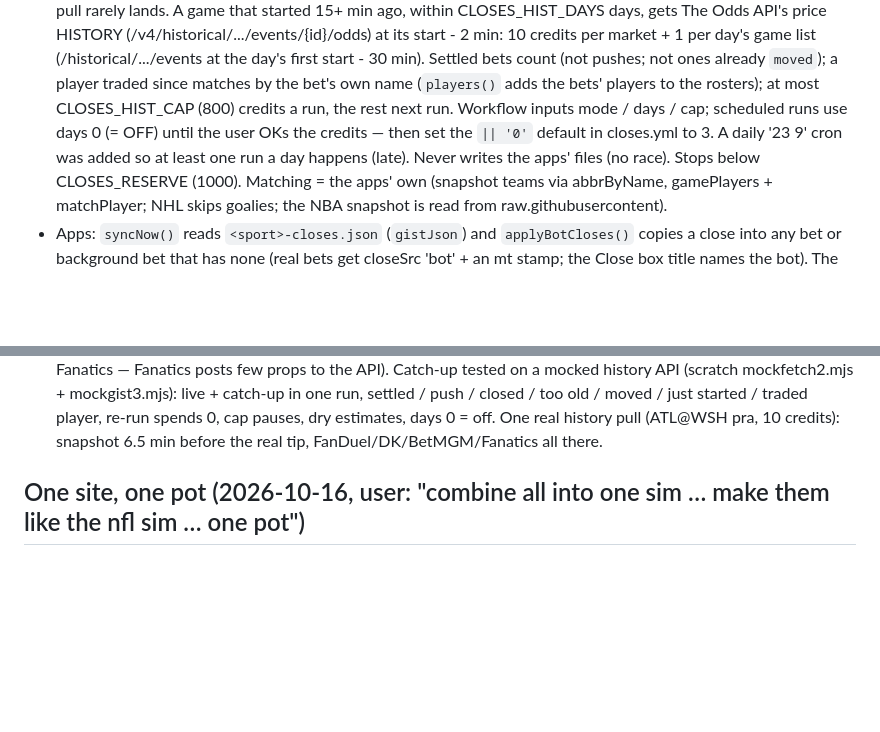
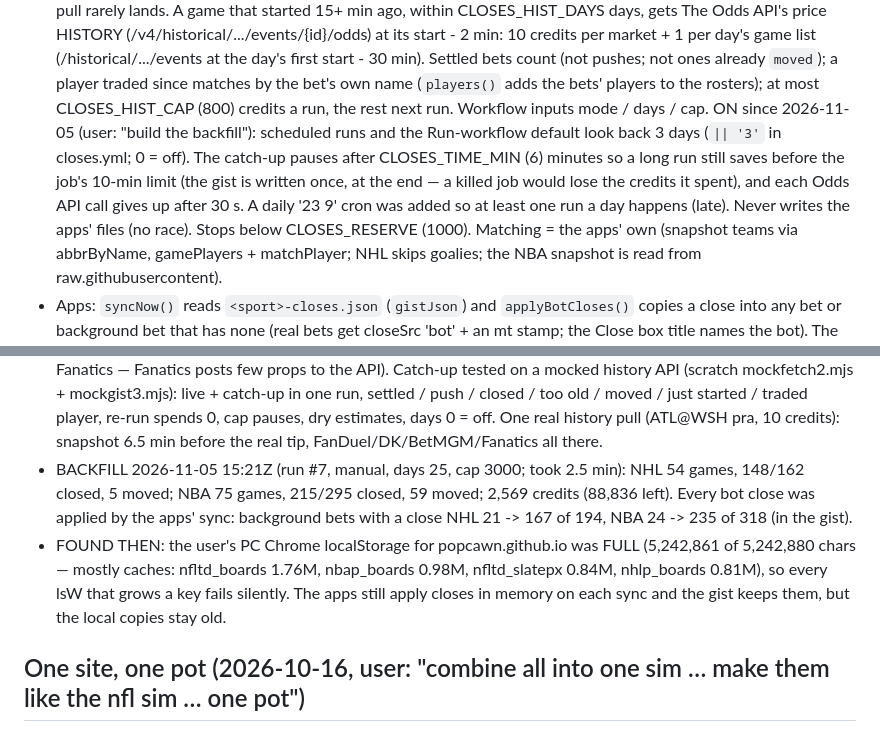
Before and after one commit to popcawn/nhl-prop-predictor, a Markdown page: CLAUDE.md, 2 parts joined by grey strips. Drawn GitHub-style; blank space fills up the shorter version.

Commit message:
Docs: closing-prices catch-up is on; backfill results; full-storage finding
Co-Authored-By: Claude Opus 5.5 <noreply@anthropic.com>

```diff
--- a/CLAUDE.md
+++ b/CLAUDE.md
@@ -117,9 +117,11 @@ bet-log history). See README.md for the model and its backtest.
   (/v4/historical/.../events/{id}/odds) at its start - 2 min: 10 credits per market + 1 per day's game list
   (/historical/.../events at the day's first start - 30 min). Settled bets count (not pushes; not ones already `moved`);
   a player traded since matches by the bet's own name (`players()` adds the bets' players to the rosters); at most
-  CLOSES_HIST_CAP (800) credits a run, the rest next run. Workflow inputs mode / days / cap; scheduled runs use days 0
-  (= OFF) until the user OKs the credits — then set the `|| '0'` default in closes.yml to 3. A daily '23 9' cron was
-  added so at least one run a day happens (late).
+  CLOSES_HIST_CAP (800) credits a run, the rest next run. Workflow inputs mode / days / cap. ON since 2026-11-05 (user:
+  "build the backfill"): scheduled runs and the Run-workflow default look back 3 days (`|| '3'` in closes.yml; 0 = off).
+  The catch-up pauses after CLOSES_TIME_MIN (6) minutes so a long run still saves before the job's 10-min limit (the gist
+  is written once, at the end — a killed job would lose the credits it spent), and each Odds API call gives up after 30 s.
+  A daily '23 9' cron was added so at least one run a day happens (late).
   Never writes the apps' files (no race). Stops below CLOSES_RESERVE (1000). Matching = the apps' own (snapshot teams via
   abbrByName, gamePlayers + matchPlayer; NHL skips goalies; the NBA snapshot is read from raw.githubusercontent).
 - Apps: `syncNow()` reads `<sport>-closes.json` (`gistJson`) and `applyBotCloses()` copies a close into any bet or
@@ -140,6 +142,12 @@ bet-log history). See README.md for the model and its backtest.
   Catch-up tested on a mocked history API (scratch mockfetch2.mjs + mockgist3.mjs): live + catch-up in one run, settled /
   push / closed / too old / moved / just started / traded player, re-run spends 0, cap pauses, dry estimates, days 0 = off.
   One real history pull (ATL@WSH pra, 10 credits): snapshot 6.5 min before the real tip, FanDuel/DK/BetMGM/Fanatics all there.
+- BACKFILL 2026-11-05 15:21Z (run #7, manual, days 25, cap 3000; took 2.5 min): NHL 54 games, 148/162 closed, 5 moved;
+  NBA 75 games, 215/295 closed, 59 moved; 2,569 credits (88,836 left). Every bot close was applied by the apps' sync:
+  background bets with a close NHL 21 -> 167 of 194, NBA 24 -> 235 of 318 (in the gist).
+- FOUND THEN: the user's PC Chrome localStorage for popcawn.github.io was FULL (5,242,861 of 5,242,880 chars — mostly
+  caches: nfltd_boards 1.76M, nbap_boards 0.98M, nfltd_slatepx 0.84M, nhlp_boards 0.81M), so every lsW that grows a key
+  fails silently. The apps still apply closes in memory on each sync and the gist keeps them, but the local copies stay old.
 
 ## One site, one pot (2026-10-16, user: "combine all into one sim … make them like the nfl sim … one pot")
 - The NFL, NBA and NHL apps are separate repos on ONE site (popcawn.github.io), so they share one browser storage. Each
```
